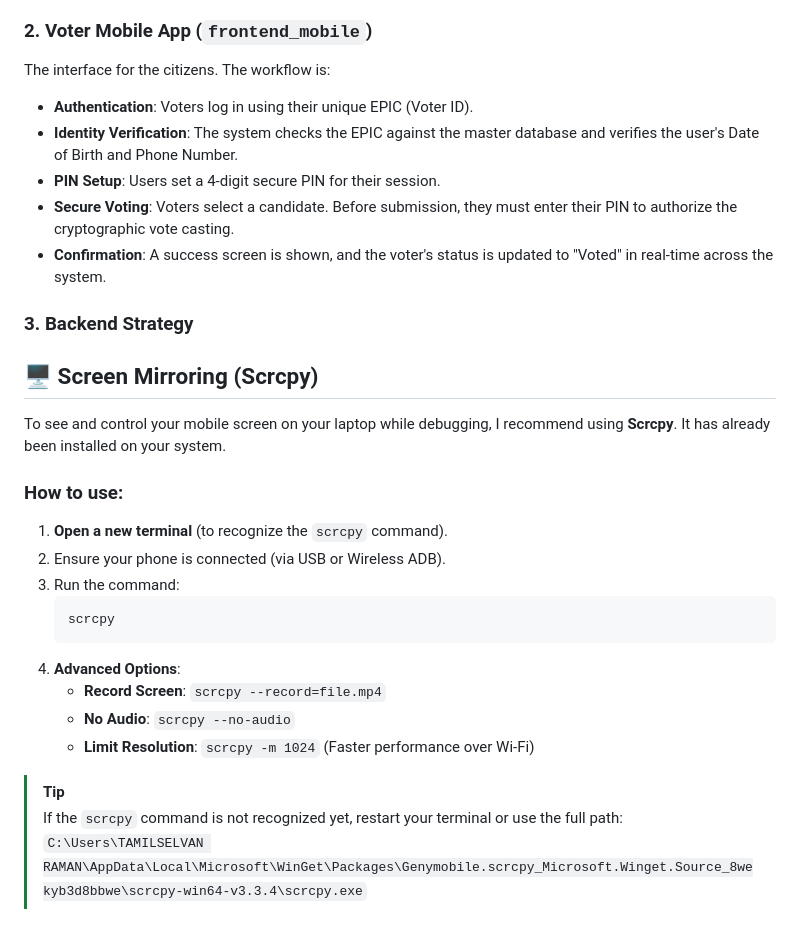
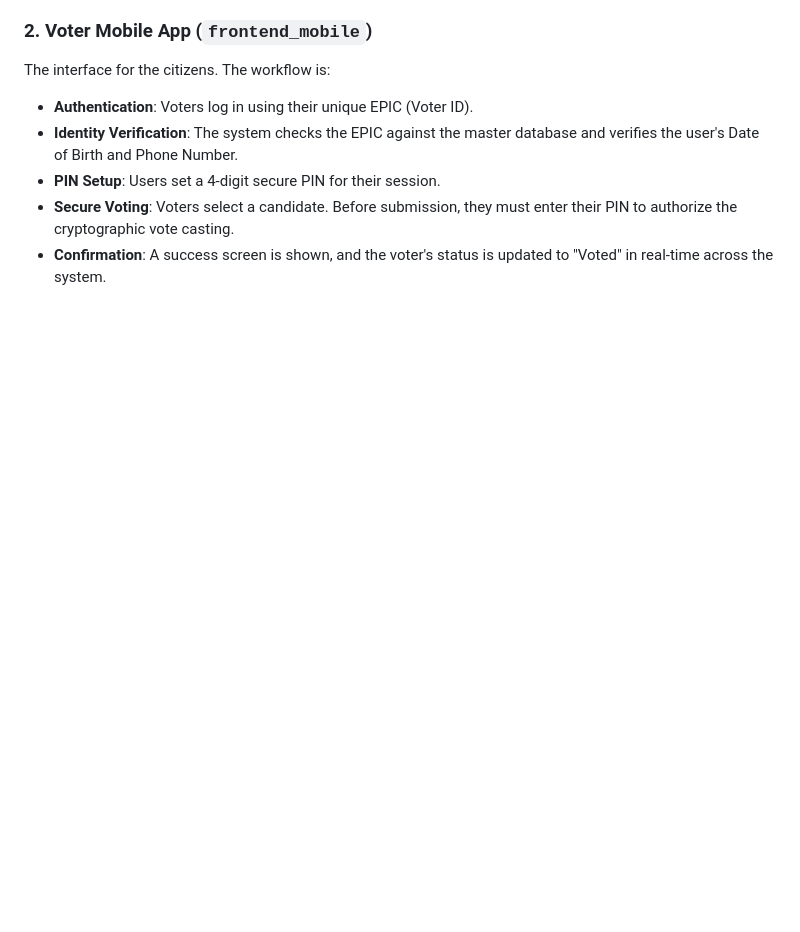
Before and after one commit to TamilselvanRaman/VotingSystem, a Markdown page: README.md, the part around one of its changes. Drawn GitHub-style; blank space fills up the shorter version.

````diff
--- a/README.md
+++ b/README.md
@@ -171,24 +145,3 @@ The interface for the citizens. The workflow is:
 - **PIN Setup**: Users set a 4-digit secure PIN for their session.
 - **Secure Voting**: Voters select a candidate. Before submission, they must enter their PIN to authorize the cryptographic vote casting.
 - **Confirmation**: A success screen is shown, and the voter's status is updated to "Voted" in real-time across the system.
-
-### 3. Backend Strategy
-## 🖥️ Screen Mirroring (Scrcpy)
-
-To see and control your mobile screen on your laptop while debugging, I recommend using **Scrcpy**. It has already been installed on your system.
-
-### How to use:
-1.  **Open a new terminal** (to recognize the `scrcpy` command).
-2.  Ensure your phone is connected (via USB or Wireless ADB).
-3.  Run the command:
-    ```bash
-    scrcpy
-    ```
-4.  **Advanced Options**:
-    - **Record Screen**: `scrcpy --record=file.mp4`
-    - **No Audio**: `scrcpy --no-audio`
-    - **Limit Resolution**: `scrcpy -m 1024` (Faster performance over Wi-Fi)
-
-> [!TIP]
-> If the `scrcpy` command is not recognized yet, restart your terminal or use the full path:
-> `C:\Users\TAMILSELVAN RAMAN\AppData\Local\Microsoft\WinGet\Packages\Genymobile.scrcpy_Microsoft.Winget.Source_8wekyb3d8bbwe\scrcpy-win64-v3.3.4\scrcpy.exe`
````
Also changed, not shown: other parts of README.md (+36 -62 lines).
